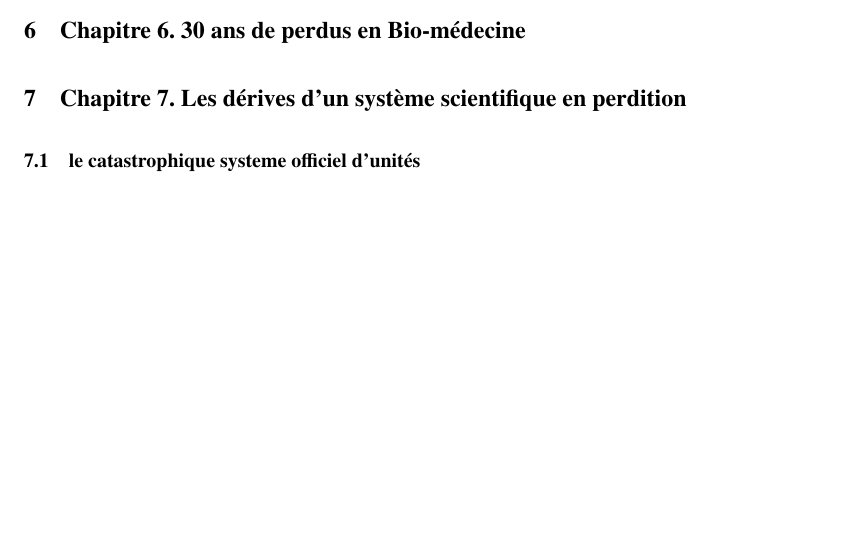
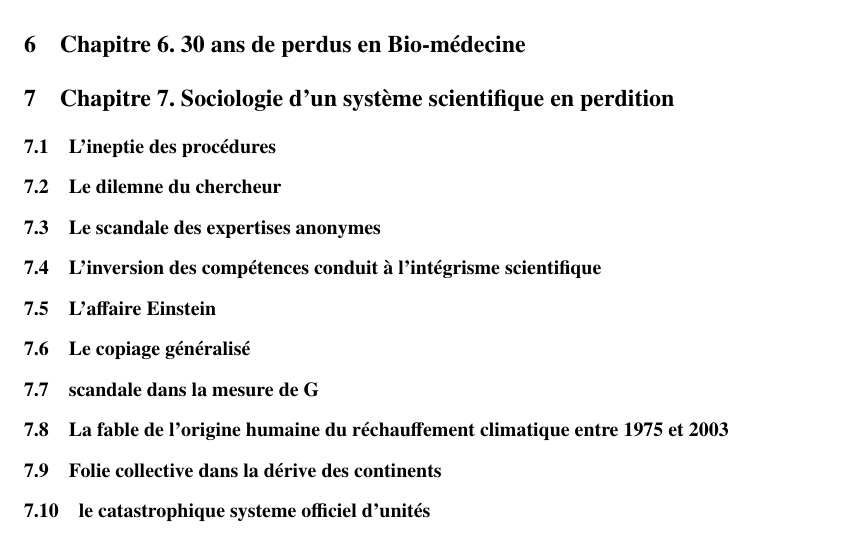
Before and after one commit to hol137/retour-au-cosmos, a LaTeX document (main.tex): part of page 30 of 44 before the commit and part of page 30 of 45 after it, cut so that both start at the same text, the shorter picture padded with empty space. Compiled offline with pdfLaTeX.

Commit message:
Update main.tex

```diff
--- a/main.tex
+++ b/main.tex
@@ -963,7 +963,32 @@ En utilisant les unités plus usuelles, la dentité volumique moyenne de l'Héli
 \section{Chapitre 6. 30 ans de perdus en Bio-médecine}
 
 
-\section{Chapitre 7. Les dérives d'un système scientifique en perdition}
+
+
+
+
+
+\section{Chapitre 7. Sociologie d'un système scientifique en perdition}
+
+\subsection {L'ineptie des procédures}
+
+\subsection {Le dilemne du chercheur}
+
+\subsection {Le scandale des expertises anonymes}
+
+
+\subsection {L'inversion des compétences conduit à l'intégrisme scientifique}
+
+\subsection {L'affaire Einstein}
+
+\subsection {Le copiage généralisé}
+
+\subsection {scandale dans la mesure de G}
+
+\subsection {La fable de l'origine humaine du réchauffement climatique entre 1975 et 2003}
+
+\subsection {Folie collective dans la dérive des continents}
+
 \subsection {le catastrophique systeme officiel d'unités}
 
  Alors qu'au moyen Age, la diversité des unités générait la plus grande confusion dans le commerce et autres activités humaines, on pourrait croire que ce genre de problème est réglé de nos jours. Loin s'en faut   : l'anarchie règne toujours.
```
Also changed, not shown: main.tex (7 more changed lines).
